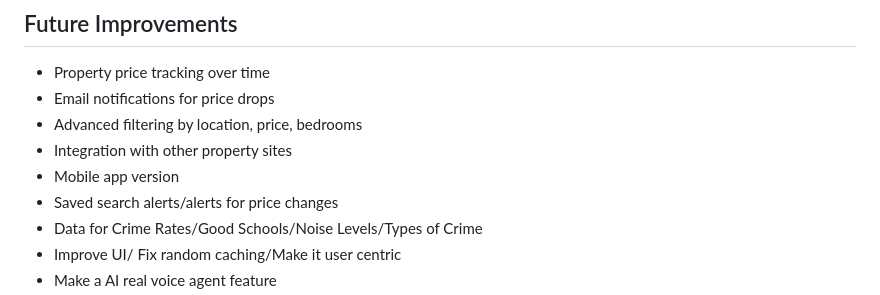
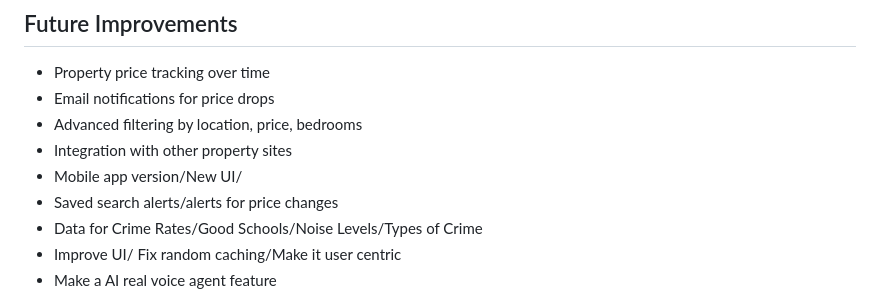
Before and after one commit to Harry2k21/house_finder_v1, a Markdown page: README.md, the part around the change. Drawn GitHub-style.

Commit message:
added new Ui comment

```diff
--- a/README.md
+++ b/README.md
@@ -173,7 +173,7 @@ GROQ_API_KEY        # API key from Groq for AI chatbot
 - Email notifications for price drops
 - Advanced filtering by location, price, bedrooms
 - Integration with other property sites
-- Mobile app version
+- Mobile app version/New UI/
 - Saved search alerts/alerts for price changes
 - Data for Crime Rates/Good Schools/Noise Levels/Types of Crime
 - Improve UI/ Fix random caching/Make it user centric
```
